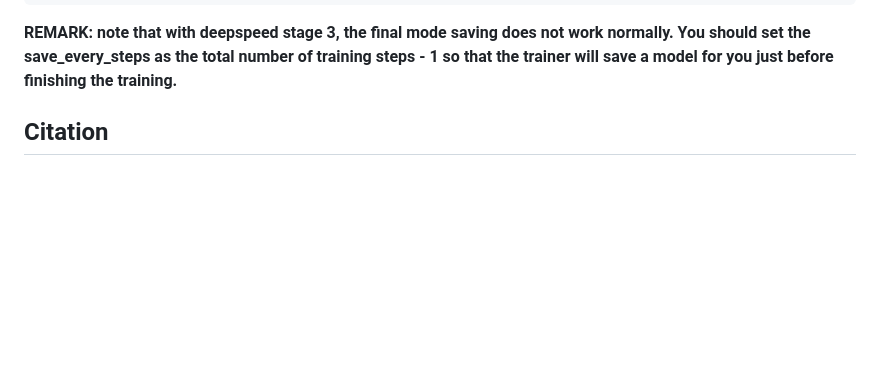
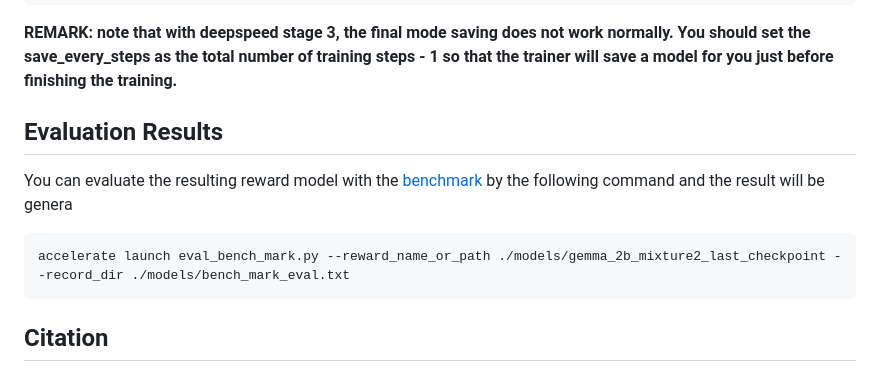
Before and after one commit to RLHFlow/RLHF-Reward-Modeling, a Markdown page: README.md, the part around the change printed below. Drawn GitHub-style; blank space fills up the shorter version.

````diff
--- a/README.md
+++ b/README.md
@@ -116,6 +115,14 @@ accelerate launch rm.py --model_name google/gemma-2b-it --max_length 4096 --trai
 ```
 
 **REMARK: note that with deepspeed stage 3, the final mode saving does not work normally. You should set the save_every_steps as the total number of training steps - 1 so that the trainer will save a model for you just before finishing the training.**
+
+## Evaluation Results
+
+You can evaluate the resulting reward model with the [benchmark](https://huggingface.co/datasets/allenai/reward-bench) by the following command and the result will be genera
+
+```shell
+accelerate launch eval_bench_mark.py --reward_name_or_path ./models/gemma_2b_mixture2_last_checkpoint --record_dir ./models/bench_mark_eval.txt
+```
 
 ## Citation
 
````
Also changed, not shown: other parts of README.md (+0 -1 lines).
